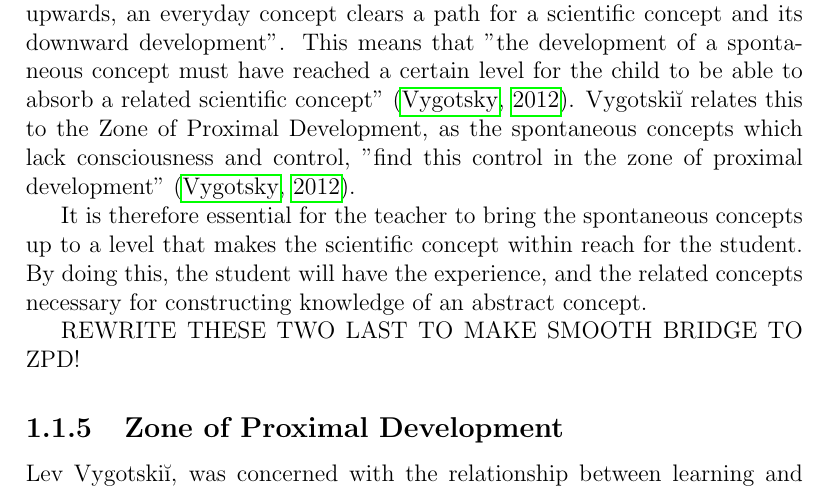
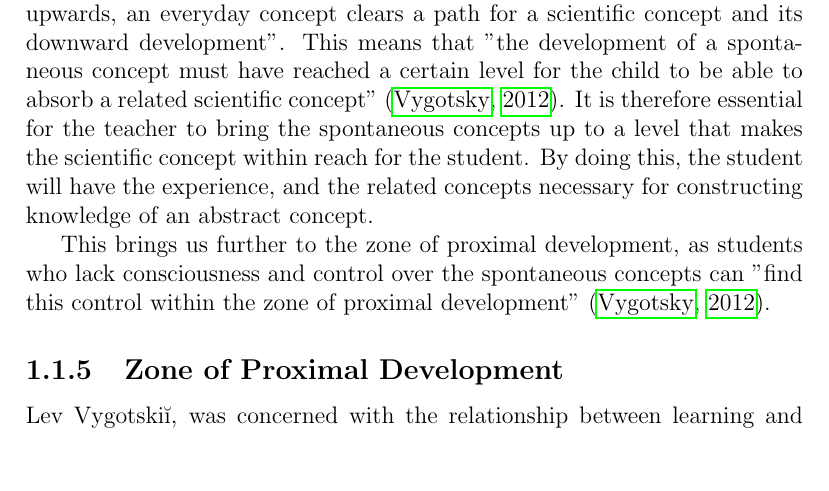
Before and after one commit to sjurlur/master, a LaTeX thesis (document.tex, which reads tex/3_theory.tex): part of page 8 of 19, cut so that both start at the same text, the shorter picture padded with empty space. Compiled offline with pdfLaTeX; a LaTeX package or settings file that is missing is left out; a missing bibliography style is replaced by a similar one.

Commit message:
try tranfer from concepts to ZPD

```diff
--- a/tex/3_theory.tex
+++ b/tex/3_theory.tex
@@ -74,11 +74,9 @@ Another example is how children develop a concept of time. In the early stages o
 
 The relationship between these two categories can be explained as an upside-down pyramid. On the top we have the scientific concepts, which are general and abstract. And on the bottom we have the spontaneous concepts, which are specific and concrete. The concepts then move towards each other. The scientific concepts move downwards "toward greater concreteness" in a deductive manner, whereas the spontaneous concepts move "upward toward greater abstractness" \citep{vygotsky2012thought} in a inductive manner.
 
-Even though the concepts move in opposite directions, there is a mutual dependency between them. In Vygotski{\u\i}'s terms: "In working its slow way upwards, an everyday concept clears a path for a scientific concept and its downward development". This means that "the development of a spontaneous concept must have reached a certain level for the child to be able to absorb a related scientific concept" \citep{vygotsky2012thought}. Vygotski{\u\i} relates this to the Zone of Proximal Development, as the spontaneous concepts which lack consciousness and control, "find this control in the zone of proximal development" \citep{vygotsky2012thought}.
+Even though the concepts move in opposite directions, there is a mutual dependency between them. In Vygotski{\u\i}'s terms: "In working its slow way upwards, an everyday concept clears a path for a scientific concept and its downward development". This means that "the development of a spontaneous concept must have reached a certain level for the child to be able to absorb a related scientific concept" \citep{vygotsky2012thought}. It is therefore essential for the teacher to bring the spontaneous concepts up to a level that makes the scientific concept within reach for the student. By doing this, the student will have the experience, and the related concepts necessary for constructing knowledge of an abstract concept.
 
-It is therefore essential for the teacher to bring the spontaneous concepts up to a level that makes the scientific concept within reach for the student. By doing this, the student will have the experience, and the related concepts necessary for constructing knowledge of an abstract concept.
-
-REWRITE THESE TWO LAST TO MAKE SMOOTH BRIDGE TO ZPD!
+This brings us further to the zone of proximal development, as students who lack consciousness and control over the spontaneous concepts can "find this control within the zone of proximal development" \citep{vygotsky2012thought}.
 
 \subsection{Zone of Proximal Development}
 Lev Vygotski{\u\i}, was concerned with the relationship between learning and development, and argues that the theorists of his time such as Piaget, James and Koffka does not provide an adequate view of this. He finds that learning and development are interrelated, and that this relationship has some specific applications in school-learning. \citep[p. 84]{vygotskiui1978mind} Thus, in order to describe these issues he introduces the concept Zone of Proximal Development (ZPD), and defines it as follows:
```
